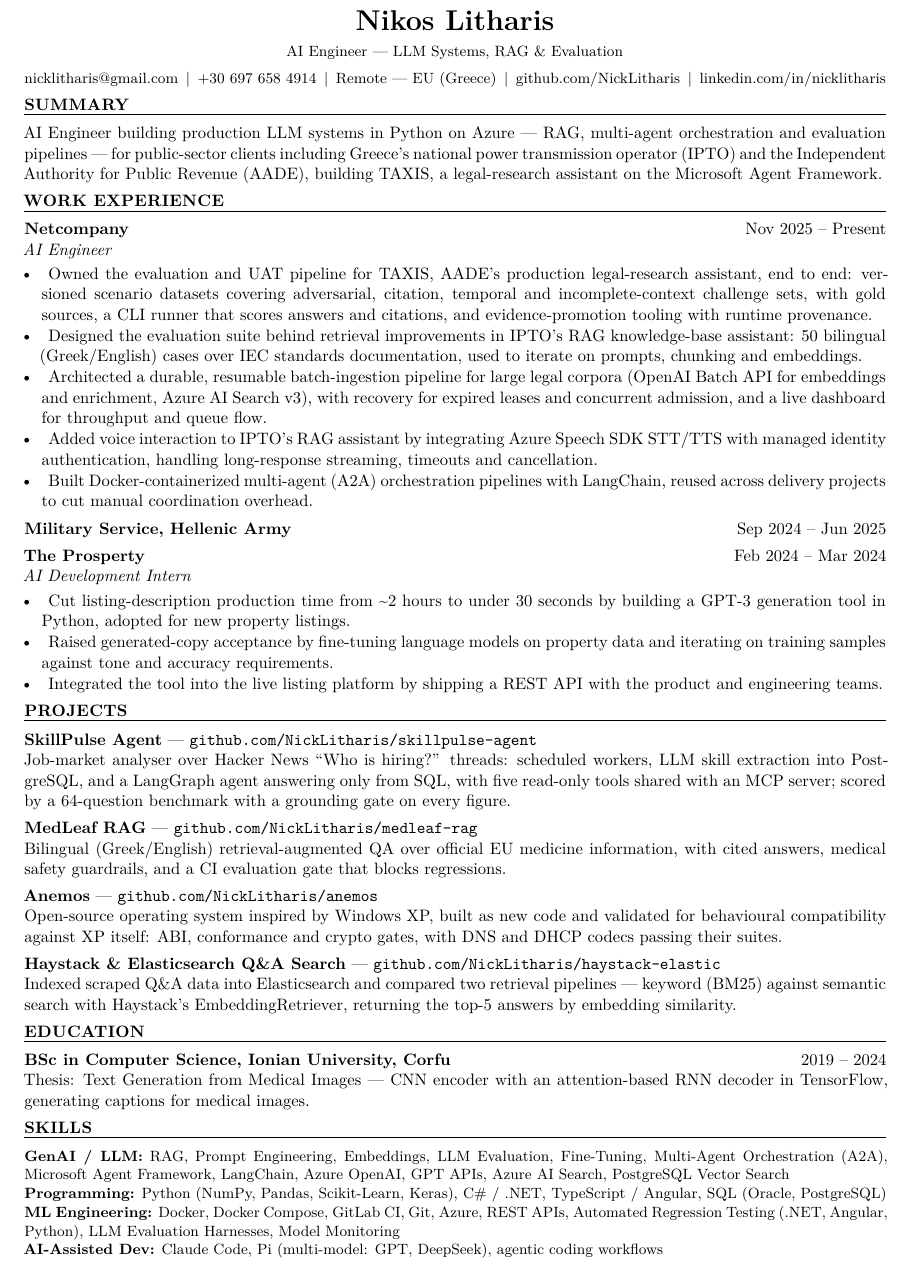
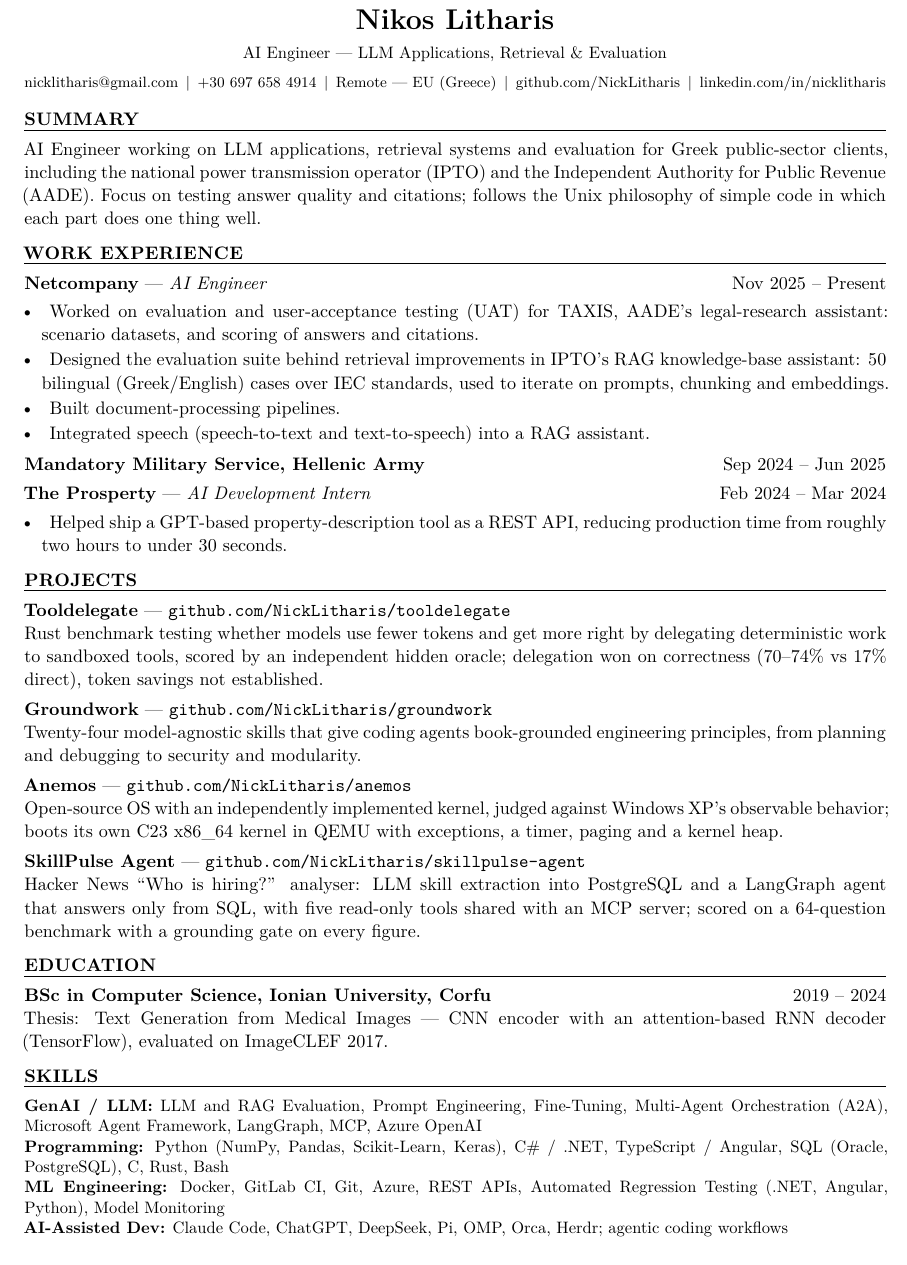
Before and after one commit to NickLitharis/NickLitharis, a LaTeX CV (Nikos_Litharis_CV.tex): part of the page, cut so that both start at the same text. Compiled offline with XeLaTeX.

Commit message:
Correct the CV to match what I actually did
- Reword the summary and headline to LLM applications, retrieval and evaluation; drop the claims of building RAG systems.
- Reword the Netcompany and Prosperty entries to the README's wording; remove fine-tuning and the A2A/LangChain bullet.
- Remove RAG, embeddings, vector search and LangChain from skills; add Bash and the AI-assisted tools.
- Update the projects (Tooldelegate, Groundwork, Anemos, SkillPulse), link project URLs, and show mandatory military service.
- Use 11pt with hyphenation off so keywords are not split; still one page.

```diff
--- a/Nikos_Litharis_CV.tex
+++ b/Nikos_Litharis_CV.tex
@@ -1,4 +1,4 @@
-\documentclass[10pt,a4paper]{article}
+\documentclass[11pt,a4paper]{article}
 
 \usepackage[a4paper,left=38.27pt,right=38.27pt,top=32.7pt,bottom=38pt]{geometry}
 \usepackage{fontspec}
@@ -11,12 +11,14 @@
 \setlength{\parindent}{0pt}
 \setlength{\parskip}{0pt}
 \linespread{1.03}
+\hyphenpenalty=10000
+\exhyphenpenalty=10000
 
 % ---- section heading: uppercase bold, tracked, rule underneath
 \newfontfamily\headingfont{Latin Modern Roman}[LetterSpace=2]
 
 \newcommand{\cvsection}[1]{%
-  \par\vspace{4.0pt}%
+  \par\vspace{7.0pt}%
   {\headingfont\bfseries\MakeUppercase{#1}}\par
   \vspace{2.2pt}%
   \hrule height 0.6pt%
@@ -24,15 +26,14 @@
 }
 
 \newcommand{\cvitem}[1]{%
-  \par\vspace{0.35pt}%
+  \par\vspace{1.2pt}%
   \noindent\hangindent=10.46pt\hangafter=1
   \hspace*{-2.3pt}\textbullet\hspace*{9.1pt}#1%
   \par
 }
 
 \newcommand{\entry}[3]{%
-  \noindent\textbf{#1}\hfill #3\par
-  \noindent\textit{#2}\par\vspace{2.0pt}%
+  \noindent\textbf{#1} \textemdash{} \textit{#2}\hfill #3\par\vspace{2.0pt}%
 }
 
 \newcommand{\plainentry}[2]{%
@@ -41,7 +42,7 @@
 
 \newcommand{\project}[2]{%
   \par\vspace{0.5pt}%
-  \noindent\textbf{#1} \textemdash{} \texttt{#2}\par
+  \noindent\textbf{#1} \textemdash{} \href{https://#2}{\texttt{#2}}\par
 }
 
 \newcommand{\projectprivate}[1]{%
@@ -53,8 +54,8 @@
 
 \begin{center}
   {\LARGE\bfseries Nikos Litharis}\\[3pt]
-  {\small AI Engineer \textemdash{} LLM Systems, RAG \& Evaluation}\\[4pt]
-  {\small
+  {\small AI Engineer \textemdash{} LLM Applications, Retrieval \& Evaluation}\\[4pt]
+  {\footnotesize
     \href{mailto:nicklitharis@gmail.com}{nicklitharis@gmail.com} \,|\, +30 697 658 4914 \,|\,
     Remote \textemdash{} EU (Greece) \,|\, \href{https://github.com/NickLitharis}{github.com/NickLitharis} \,|\,
     \href{https://linkedin.com/in/nicklitharis}{linkedin.com/in/nicklitharis}}
@@ -63,46 +64,43 @@
 \vspace{-10pt}
 
 \cvsection{Summary}
-AI Engineer building production LLM systems in Python on Azure \textemdash{} RAG, multi-agent orchestration and evaluation pipelines \textemdash{} for public-sector clients including Greece's national power transmission operator (IPTO) and the Independent Authority for Public Revenue (AADE), building TAXIS, a legal-research assistant on the Microsoft Agent Framework.
+AI Engineer working on LLM applications, retrieval systems and evaluation for Greek public-sector clients, including the national power transmission operator (IPTO) and the Independent Authority for Public Revenue (AADE). Focus on testing answer quality and citations; follows the Unix philosophy of simple code in which each part does one thing well.
 
 \cvsection{Work Experience}
 \entry{Netcompany}{AI Engineer}{Nov 2025 \textendash{} Present}
-\cvitem{Owned the evaluation and UAT pipeline for TAXIS, AADE's production legal-research assistant, end to end: versioned scenario datasets covering adversarial, citation, temporal and incomplete-context challenge sets, with gold sources, a CLI runner that scores answers and citations, and evidence-promotion tooling with runtime provenance.}
-\cvitem{Designed the evaluation suite behind retrieval improvements in IPTO's RAG knowledge-base assistant: 50 bilingual (Greek/English) cases over IEC standards documentation, used to iterate on prompts, chunking and embeddings.}
-\cvitem{Architected a durable, resumable batch-ingestion pipeline for large legal corpora (OpenAI Batch API for embeddings and enrichment, Azure AI Search v3), with recovery for expired leases and concurrent admission, and a live dashboard for throughput and queue flow.}
-\cvitem{Added voice interaction to IPTO's RAG assistant by integrating Azure Speech SDK STT/TTS with managed identity authentication, handling long-response streaming, timeouts and cancellation.}
-\cvitem{Built Docker-containerized multi-agent (A2A) orchestration pipelines with LangChain, reused across delivery projects to cut manual coordination overhead.}
+\cvitem{Worked on evaluation and user-acceptance testing (UAT) for TAXIS, AADE's legal-research assistant: scenario datasets, and scoring of answers and citations.}
+\cvitem{Designed the evaluation suite behind retrieval improvements in IPTO's RAG knowledge-base assistant: 50 bilingual (Greek/English) cases over IEC standards, used to iterate on prompts, chunking and embeddings.}
+\cvitem{Built document-processing pipelines.}
+\cvitem{Integrated speech (speech-to-text and text-to-speech) into a RAG assistant.}
 
-\vspace{4.5pt}\plainentry{Military Service, Hellenic Army}{Sep 2024 \textendash{} Jun 2025}
+\vspace{4.5pt}\plainentry{Mandatory Military Service, Hellenic Army}{Sep 2024 \textendash{} Jun 2025}
 
 \vspace{4.0pt}\entry{The Prosperty}{AI Development Intern}{Feb 2024 \textendash{} Mar 2024}
-\cvitem{Cut listing-description production time from \textasciitilde 2 hours to under 30 seconds by building a GPT-3 generation tool in Python, adopted for new property listings.}
-\cvitem{Raised generated-copy acceptance by fine-tuning language models on property data and iterating on training samples against tone and accuracy requirements.}
-\cvitem{Integrated the tool into the live listing platform by shipping a REST API with the product and engineering teams.}
+\cvitem{Helped ship a GPT-based property-description tool as a REST API, reducing production time from roughly two hours to under 30 seconds.}
 
 \cvsection{Projects}
-\project{SkillPulse Agent}{github.com/NickLitharis/skillpulse-agent}
-Job-market analyser over Hacker News ``Who is hiring?'' threads: scheduled workers, LLM skill extraction into PostgreSQL, and a LangGraph agent answering only from SQL, with five read-only tools shared with an MCP server; scored by a 64-question benchmark with a grounding gate on every figure.
+\project{Tooldelegate}{github.com/NickLitharis/tooldelegate}
+Rust benchmark testing whether models use fewer tokens and get more right by delegating deterministic work to sandboxed tools, scored by an independent hidden oracle; delegation won on correctness (70--74\% vs 17\% direct), token savings not established.
 
-\vspace{3.5pt}\project{MedLeaf RAG}{github.com/NickLitharis/medleaf-rag}
-Bilingual (Greek/English) retrieval-augmented QA over official EU medicine information, with cited answers, medical safety guardrails, and a CI evaluation gate that blocks regressions.
+\vspace{3.5pt}\project{Groundwork}{github.com/NickLitharis/groundwork}
+Twenty-four model-agnostic skills that give coding agents book-grounded engineering principles, from planning and debugging to security and modularity.
 
 \vspace{3.5pt}\project{Anemos}{github.com/NickLitharis/anemos}
-Open-source operating system inspired by Windows XP, built as new code and validated for behavioural compatibility against XP itself: ABI, conformance and crypto gates, with DNS and DHCP codecs passing their suites.
+Open-source OS with an independently implemented kernel, judged against Windows XP's observable behavior; boots its own C23 x86\_64 kernel in QEMU with exceptions, a timer, paging and a kernel heap.
 
-\vspace{3.5pt}\project{Haystack \& Elasticsearch Q\&A Search}{github.com/NickLitharis/haystack-elastic}
-Indexed scraped Q\&A data into Elasticsearch and compared two retrieval pipelines \textemdash{} keyword (BM25) against semantic search with Haystack's EmbeddingRetriever, returning the top-5 answers by embedding similarity.
+\vspace{3.5pt}\project{SkillPulse Agent}{github.com/NickLitharis/skillpulse-agent}
+Hacker News ``Who is hiring?'' analyser: LLM skill extraction into PostgreSQL and a LangGraph agent that answers only from SQL, with five read-only tools shared with an MCP server; scored on a 64-question benchmark with a grounding gate on every figure.
 
 \cvsection{Education}
 \plainentry{BSc in Computer Science, Ionian University, Corfu}{2019 \textendash{} 2024}
-Thesis: Text Generation from Medical Images \textemdash{} CNN encoder with an attention-based RNN decoder in TensorFlow, generating captions for medical images.
+Thesis: Text Generation from Medical Images \textemdash{} CNN encoder with an attention-based RNN decoder (TensorFlow), evaluated on ImageCLEF 2017.
 
 \cvsection{Skills}
 {\small
-\textbf{GenAI / LLM:} RAG, Prompt Engineering, Embeddings, LLM Evaluation, Fine-Tuning, Multi-Agent Orchestration (A2A), Microsoft Agent Framework, LangChain, Azure OpenAI, GPT APIs, Azure AI Search, PostgreSQL Vector Search\par
-\textbf{Programming:} Python (NumPy, Pandas, Scikit-Learn, Keras), C\# / .NET, TypeScript / Angular, SQL (Oracle, PostgreSQL)\par
-\textbf{ML Engineering:} Docker, Docker Compose, GitLab CI, Git, Azure, REST APIs, Automated Regression Testing (.NET, Angular, Python), LLM Evaluation Harnesses, Model Monitoring\par
-\textbf{AI-Assisted Dev:} Claude Code, Pi (multi-model: GPT, DeepSeek), agentic coding workflows\par
+\textbf{GenAI / LLM:} LLM and RAG Evaluation, Prompt Engineering, Fine-Tuning, Multi-Agent Orchestration (A2A), Microsoft Agent Framework, LangGraph, MCP, Azure OpenAI\par
+\textbf{Programming:} Python (NumPy, Pandas, Scikit-Learn, Keras), C\# / .NET, TypeScript / Angular, SQL (Oracle, PostgreSQL), C, Rust, Bash\par
+\textbf{ML Engineering:} Docker, GitLab CI, Git, Azure, REST APIs, Automated Regression Testing (.NET, Angular, Python), Model Monitoring\par
+\textbf{AI-Assisted Dev:} Claude Code, ChatGPT, DeepSeek, Pi, OMP, Orca, Herdr; agentic coding workflows\par
 }
 
 \end{document}
```
Also changed, not shown: Nikos_Litharis_CV.pdf.
